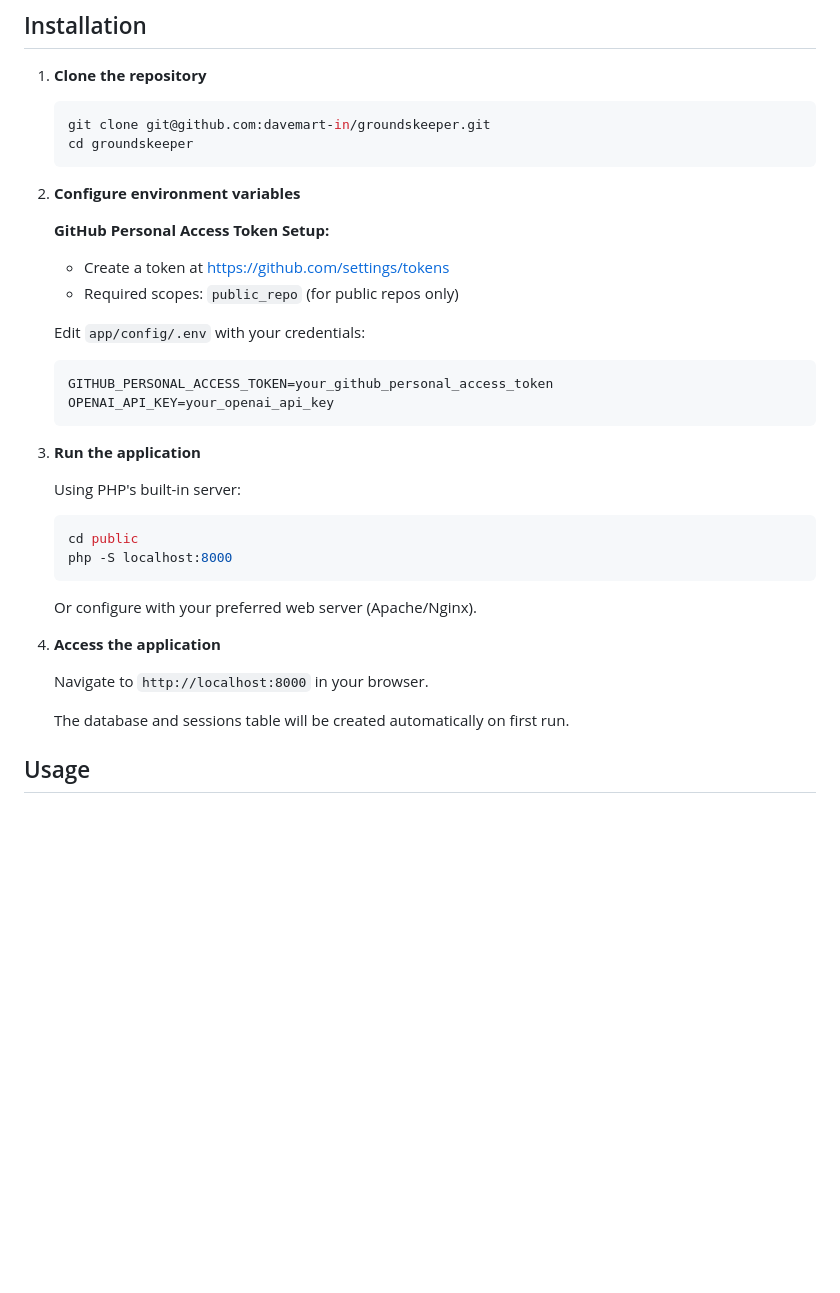
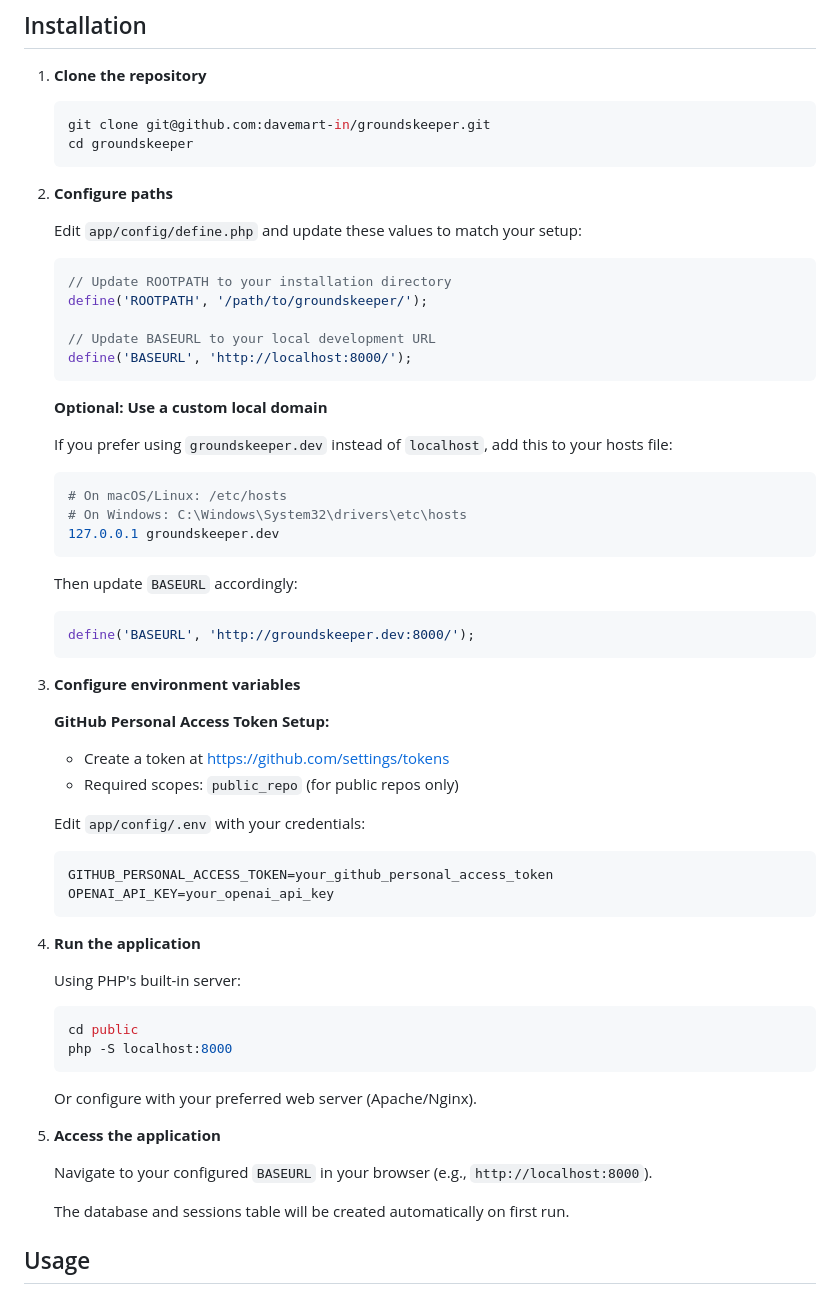
Before and after one commit to davemart-in/groundskeeper, a Markdown page: README.md, the part around the change. Drawn GitHub-style; blank space fills up the shorter version.

````diff
--- a/README.md
+++ b/README.md
@@ -29,7 +29,34 @@ That's it! No additional dependencies needed.
    cd groundskeeper
    ```
 
-2. **Configure environment variables**
+2. **Configure paths**
+
+   Edit `app/config/define.php` and update these values to match your setup:
+
+   ```php
+   // Update ROOTPATH to your installation directory
+   define('ROOTPATH', '/path/to/groundskeeper/');
+
+   // Update BASEURL to your local development URL
+   define('BASEURL', 'http://localhost:8000/');
+   ```
+
+   **Optional: Use a custom local domain**
+
+   If you prefer using `groundskeeper.dev` instead of `localhost`, add this to your hosts file:
+
+   ```bash
+   # On macOS/Linux: /etc/hosts
+   # On Windows: C:\Windows\System32\drivers\etc\hosts
+   127.0.0.1 groundskeeper.dev
+   ```
+
+   Then update `BASEURL` accordingly:
+   ```php
+   define('BASEURL', 'http://groundskeeper.dev:8000/');
+   ```
+
+3. **Configure environment variables**
 
    **GitHub Personal Access Token Setup:**
    - Create a token at https://github.com/settings/tokens
@@ -41,7 +68,7 @@ That's it! No additional dependencies needed.
    OPENAI_API_KEY=your_openai_api_key
    ```
 
-3. **Run the application**
+4. **Run the application**
 
    Using PHP's built-in server:
    ```bash
@@ -51,9 +78,9 @@ That's it! No additional dependencies needed.
 
    Or configure with your preferred web server (Apache/Nginx).
 
-4. **Access the application**
+5. **Access the application**
 
-   Navigate to `http://localhost:8000` in your browser.
+   Navigate to your configured `BASEURL` in your browser (e.g., `http://localhost:8000`).
 
    The database and sessions table will be created automatically on first run.
 
````
